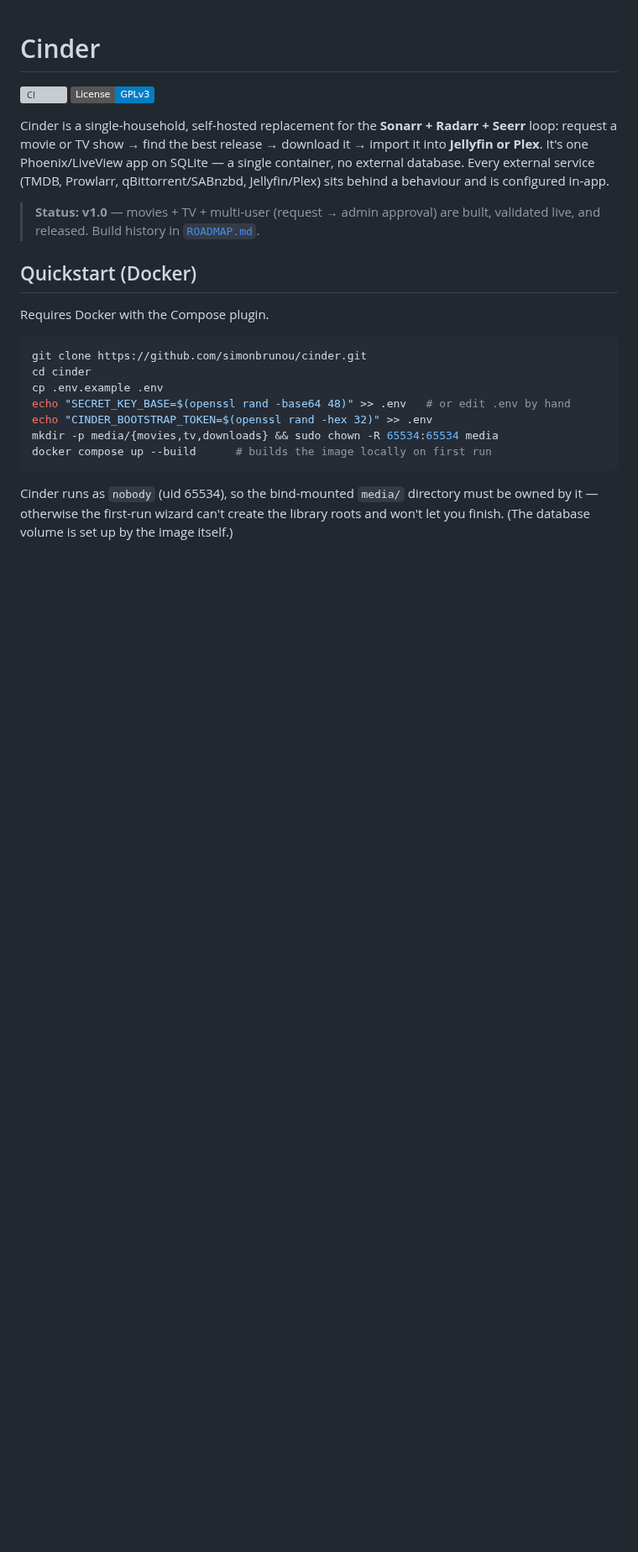
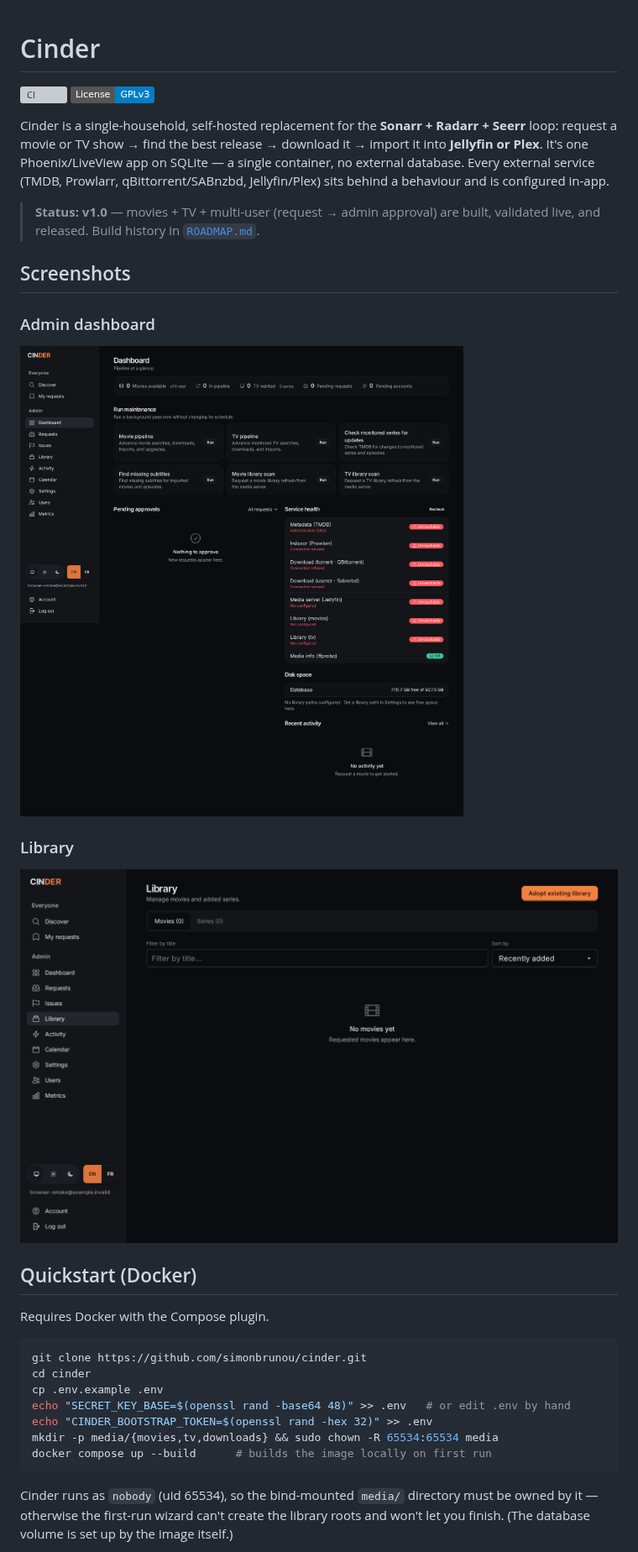
Before and after one commit to simonbrunou/cinder, a Markdown page: README.md, the part around the change. Shown at 84% size. Drawn GitHub-style; pictures changed too: docs/images/dashboard.png (added), docs/images/library.png (added); badges without logos; blank space fills up the shorter version; grey boxes are pictures that could not be loaded.

```diff
--- a/README.md
+++ b/README.md
@@ -11,6 +11,16 @@ is configured in-app.
 
 > **Status:** **v1.0** — movies + TV + multi-user (request → admin approval) are built, validated
 > live, and released. Build history in [`ROADMAP.md`](ROADMAP.md).
+
+## Screenshots
+
+### Admin dashboard
+
+![Cinder admin dashboard showing pipeline controls, service health, and activity](docs/images/dashboard.png)
+
+### Library
+
+![Cinder library with movie and series tabs, filtering, sorting, and adoption](docs/images/library.png)
 
 ## Quickstart (Docker)
 
```
Also changed, not shown: 2 other files.
